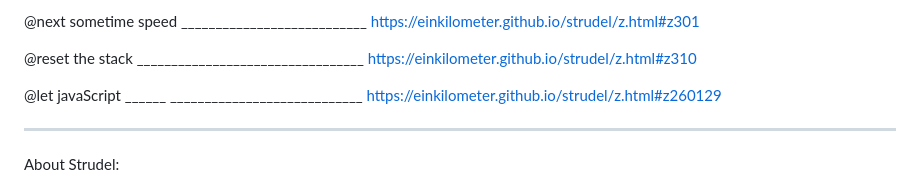
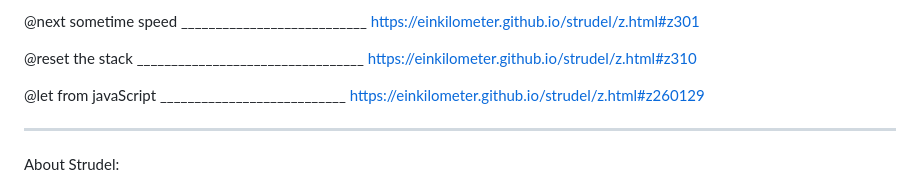
Before and after one commit to einkilometer/strudel, a Markdown page: README.md, the part around the change. Drawn GitHub-style.

Commit message:
20260519-1043

```diff
--- a/README.md
+++ b/README.md
@@ -47,7 +47,7 @@ https://einkilometer.github.io/strudel/z.html#z160
 
 @reset the stack   _________________________________ https://einkilometer.github.io/strudel/z.html#z310
 
-@let javaScript  ______ ____________________________ https://einkilometer.github.io/strudel/z.html#z260129
+@let from javaScript     ___________________________ https://einkilometer.github.io/strudel/z.html#z260129
 
 - - - - - - - - - - - - - - - - - - - - - - - - - - - - - - - - - - - - - - - - - - - - - - - - - - - - - - - - - - -
 
```
